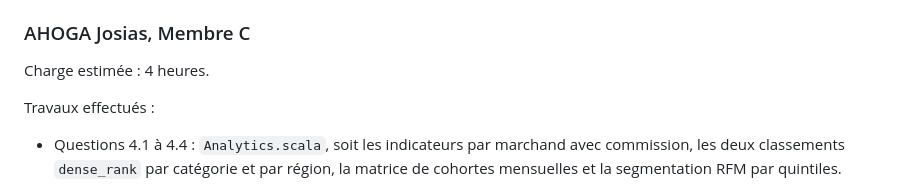
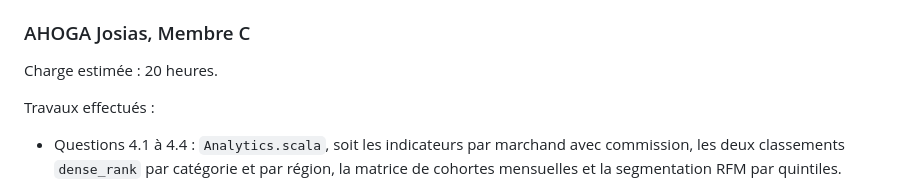
Before and after one commit to josiasAHOGA/pipeline-ecommerce-spark-scala, a Markdown page: CONTRIBUTIONS.md, the part around the change. Drawn GitHub-style.

Commit message:
Journal de contribution : charge du Membre C portee a 20 heures

```diff
--- a/CONTRIBUTIONS.md
+++ b/CONTRIBUTIONS.md
@@ -152,7 +152,7 @@ Difficultés rencontrées :
 * Diagnostiquer un `is_suspicious` nul plutôt que zéro sur les premières transactions de chaque client : conséquence de l'arithmétique SQL sur les valeurs nulles, résolue par un `coalesce` sur chacun des quatre signaux.
 
 ### AHOGA Josias, Membre C
-Charge estimée : 4 heures.
+Charge estimée : 20 heures.
 
 Travaux effectués :
 
```
